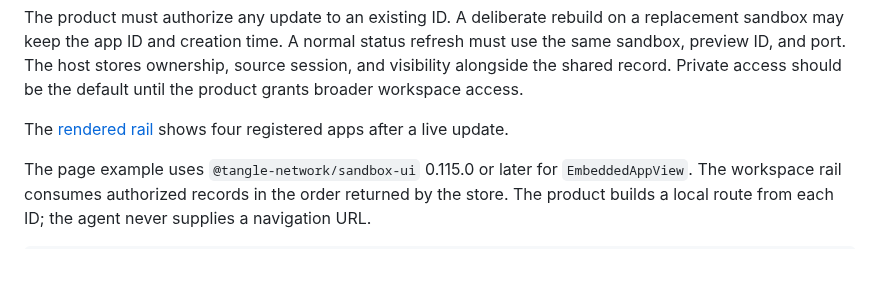
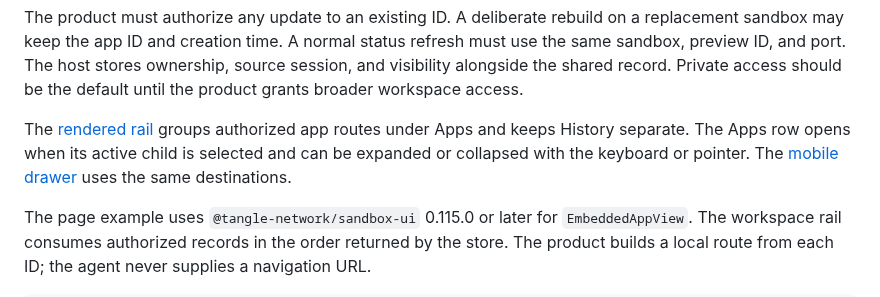
Before and after one commit to tangle-network/agent-app, a Markdown page: examples/workspace-apps.md, the part around the change. Rendered like a GitHub page; blank space fills up the shorter version.

Commit message:
feat(workspace): group app destinations in sidebar

```diff
--- a/examples/workspace-apps.md
+++ b/examples/workspace-apps.md
@@ -68,7 +68,9 @@ A normal status refresh must use the same sandbox, preview ID, and port.
 The host stores ownership, source session, and visibility alongside the shared record.
 Private access should be the default until the product grants broader workspace access.
 
-The [rendered rail](../docs/assets/workspace-apps/rail-with-four-apps.png) shows four registered apps after a live update.
+The [rendered rail](../docs/assets/workspace-apps/rail-apps-grouped.png) groups authorized app routes under Apps and keeps History separate.
+The Apps row opens when its active child is selected and can be expanded or collapsed with the keyboard or pointer.
+The [mobile drawer](../docs/assets/workspace-apps/rail-apps-grouped-mobile.png) uses the same destinations.
 
 The page example uses `@tangle-network/sandbox-ui` 0.115.0 or later for `EmbeddedAppView`.
 The workspace rail consumes authorized records in the order returned by the store.
```
Also changed, not shown: ARCHITECTURE.md (+1 -1 lines), docs/assets/workspace-apps/rail-apps-grouped-mobile.png (added), docs/assets/workspace-apps/rail-apps-grouped.png (added), 3 other files.
